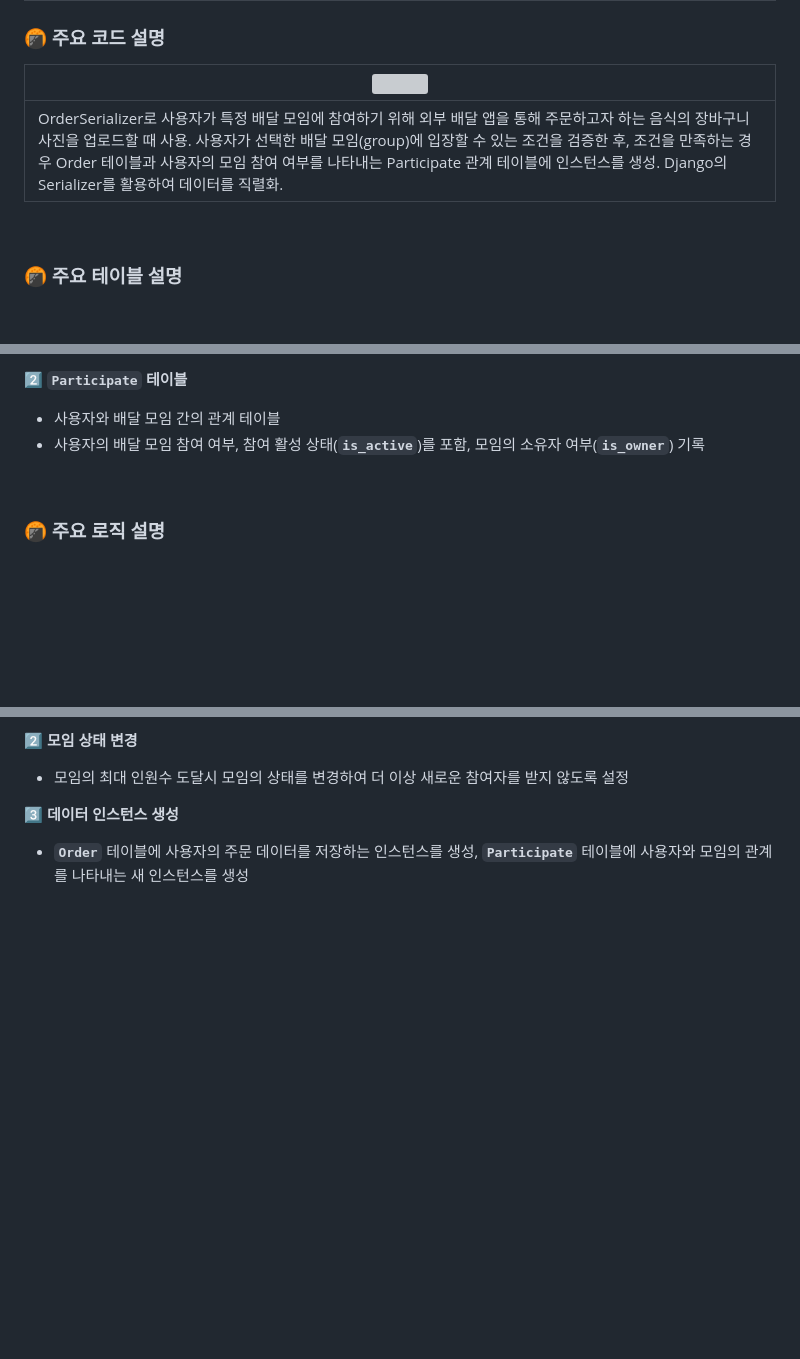
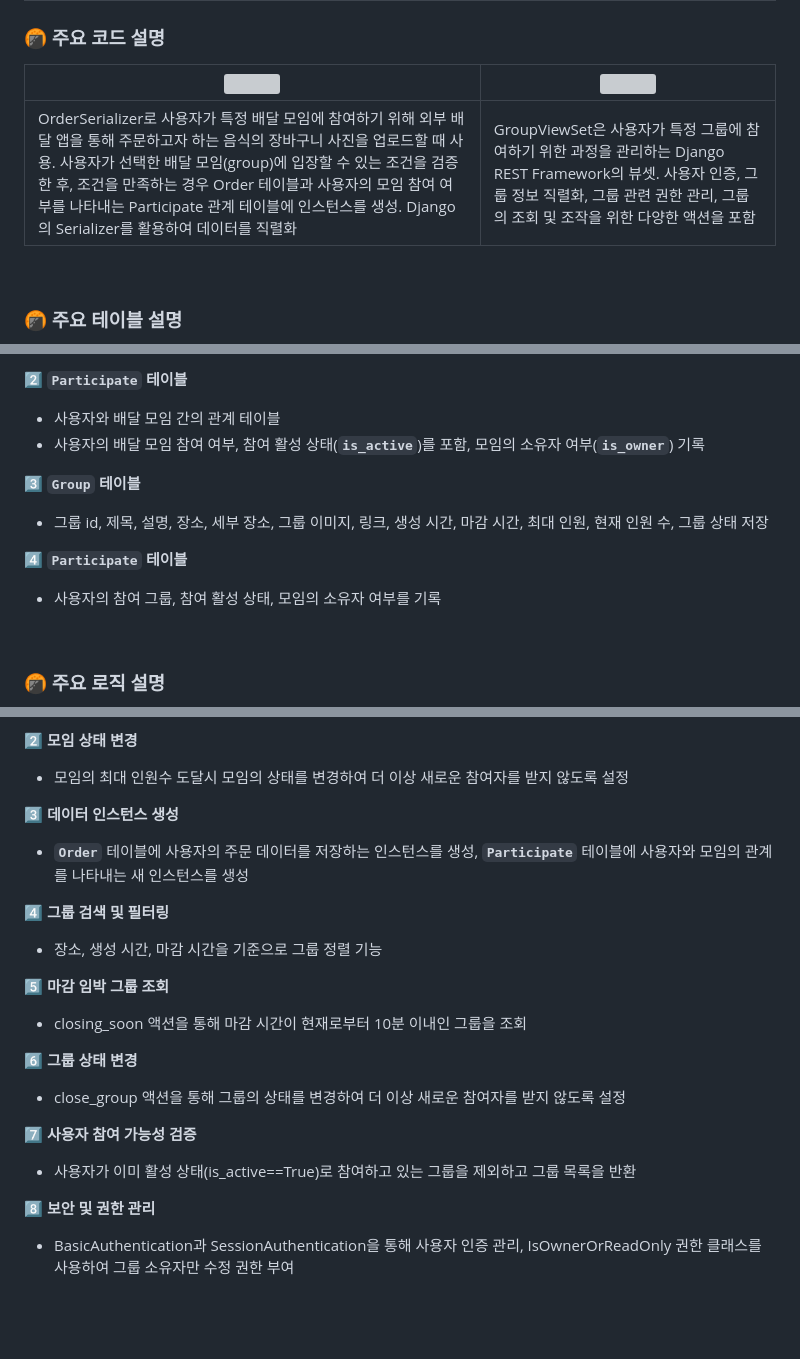
Before and after one commit to BabEwha/BabEwha-Backend, a Markdown page: README.md, 3 parts joined by grey strips. GitHub-like rendering; blank space fills up the shorter version; grey boxes are pictures that could not be loaded.

```diff
--- a/README.md
+++ b/README.md
@@ -50,9 +50,9 @@
 ## 🍙 백엔드 기능 설명
 
 ### 🍘 주요 코드 설명
-| <img width="600" src="https://github.com/BabEwha/BabEwha-ai-private/assets/91009436/68f6c686-5f8e-4dbf-9557-c05176cb64a1"/> |
-| --- |
-| OrderSerializer로 사용자가 특정 배달 모임에 참여하기 위해 외부 배달 앱을 통해 주문하고자 하는 음식의 장바구니 사진을 업로드할 때 사용. 사용자가 선택한 배달 모임(group)에 입장할 수 있는 조건을 검증한 후, 조건을 만족하는 경우 Order 테이블과 사용자의 모임 참여 여부를 나타내는 Participate 관계 테이블에 인스턴스를 생성. Django의 Serializer를 활용하여 데이터를 직렬화. |
+| <img width="500" src="https://github.com/BabEwha/BabEwha-ai-private/assets/91009436/68f6c686-5f8e-4dbf-9557-c05176cb64a1"/> | <img width="500" src=""/> |
+| --- | --- |
+| OrderSerializer로 사용자가 특정 배달 모임에 참여하기 위해 외부 배달 앱을 통해 주문하고자 하는 음식의 장바구니 사진을 업로드할 때 사용. 사용자가 선택한 배달 모임(group)에 입장할 수 있는 조건을 검증한 후, 조건을 만족하는 경우 Order 테이블과 사용자의 모임 참여 여부를 나타내는 Participate 관계 테이블에 인스턴스를 생성. Django의 Serializer를 활용하여 데이터를 직렬화 | GroupViewSet은 사용자가 특정 그룹에 참여하기 위한 과정을 관리하는 Django REST Framework의 뷰셋. 사용자 인증, 그룹 정보 직렬화, 그룹 관련 권한 관리, 그룹의 조회 및 조작을 위한 다양한 액션을 포함|
 
 <br/>
 
@@ -66,6 +66,12 @@
 **2️⃣ `Participate` 테이블**
 - 사용자와 배달 모임 간의 관계 테이블
 - 사용자의 배달 모임 참여 여부, 참여 활성 상태(**`is_active`**)를 포함, 모임의 소유자 여부(**`is_owner`**) 기록
+
+**3️⃣ `Group` 테이블**
+- 그룹 id, 제목, 설명, 장소, 세부 장소, 그룹 이미지, 링크, 생성 시간, 마감 시간, 최대 인원, 현재 인원 수, 그룹 상태 저장
+
+**4️⃣ `Participate` 테이블**
+- 사용자의 참여 그룹, 참여 활성 상태, 모임의 소유자 여부를 기록
 
 <br/>
 
@@ -82,6 +88,22 @@
 
 **3️⃣ 데이터 인스턴스 생성**
 - **`Order`** 테이블에 사용자의 주문 데이터를 저장하는 인스턴스를 생성, **`Participate`** 테이블에 사용자와 모임의 관계를 나타내는 새 인스턴스를 생성
+
+**4️⃣ 그룹 검색 및 필터링**
+- 장소, 생성 시간, 마감 시간을 기준으로 그룹 정렬 기능
+
+**5️⃣ 마감 임박 그룹 조회**
+- closing_soon 액션을 통해 마감 시간이 현재로부터 10분 이내인 그룹을 조회
+
+**6️⃣ 그룹 상태 변경**
+- close_group 액션을 통해 그룹의 상태를 변경하여 더 이상 새로운 참여자를 받지 않도록 설정
+
+**7️⃣ 사용자 참여 가능성 검증**
+- 사용자가 이미 활성 상태(is_active==True)로 참여하고 있는 그룹을 제외하고 그룹 목록을 반환
+
+**8️⃣ 보안 및 권한 관리**
+- BasicAuthentication과 SessionAuthentication을 통해 사용자 인증 관리, IsOwnerOrReadOnly 권한 클래스를 사용하여 그룹 소유자만 수정 권한 부여
+
 
 <br/><br/>
 
```
